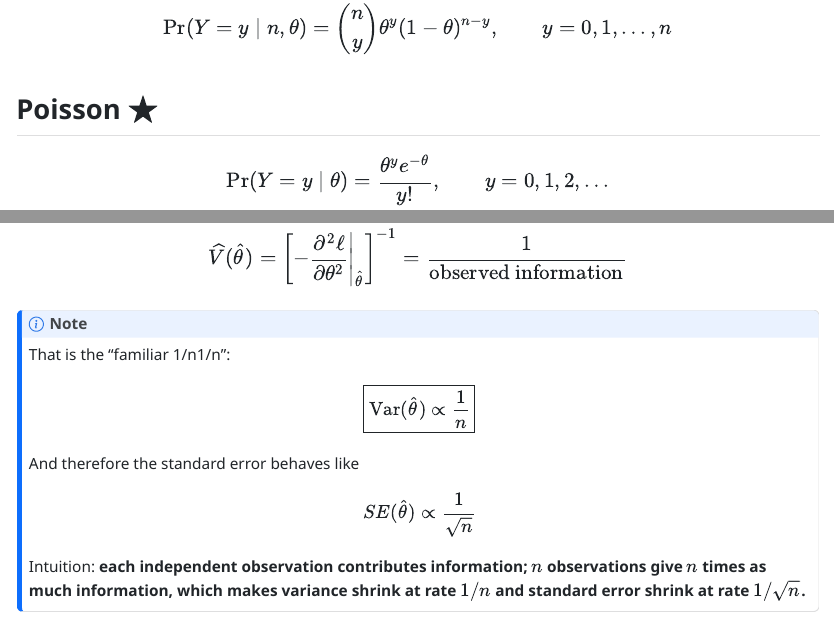
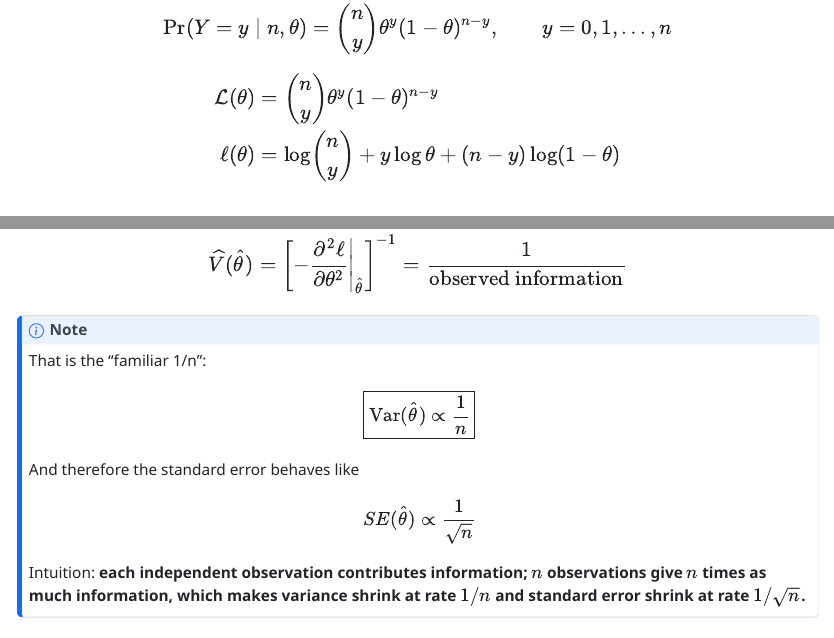
Before and after one commit to zhechensoc/soc723_companion, a Quarto document (week3.qmd): the page in a window 1100 px wide, from 3520 px down, and a second part further down, joined at a grey line. The pictures show the output file week3.html that the author committed with the source, opened offline.

Commit message:
correct typos

```diff
--- a/week3.qmd
+++ b/week3.qmd
@@ -160,6 +160,11 @@ $$\ell(\theta)
 ## Binomial $\bigstar$
 
 $$\Pr(Y=y \mid n,\theta)=\binom{n}{y}\theta^y(1-\theta)^{n-y},\qquad y=0,1,\ldots,n$$
+
+$$\begin{aligned}
+\mathcal{L}(\theta)&=\binom{n}{y}\theta^y(1-\theta)^{n-y}\\
+\ell(\theta)&=\log\binom{n}{y}+y\log\theta+(n-y)\log(1-\theta)
+\end{aligned}$$
 
 ## Poisson $\bigstar$
 
@@ -532,7 +537,7 @@ $$\widehat{V}(\hat{\theta})
 \frac{1}{\text{observed information}}$$
 
 ::: callout-note
-That is the “familiar 1/n1/n”:
+That is the “familiar 1/n”:
 
 $$\boxed{\operatorname{Var}(\hat\theta)\propto\frac{1}{n}}$$
 
```
Also changed, not shown: week3.html, week3.qmd (4 more changed lines).
